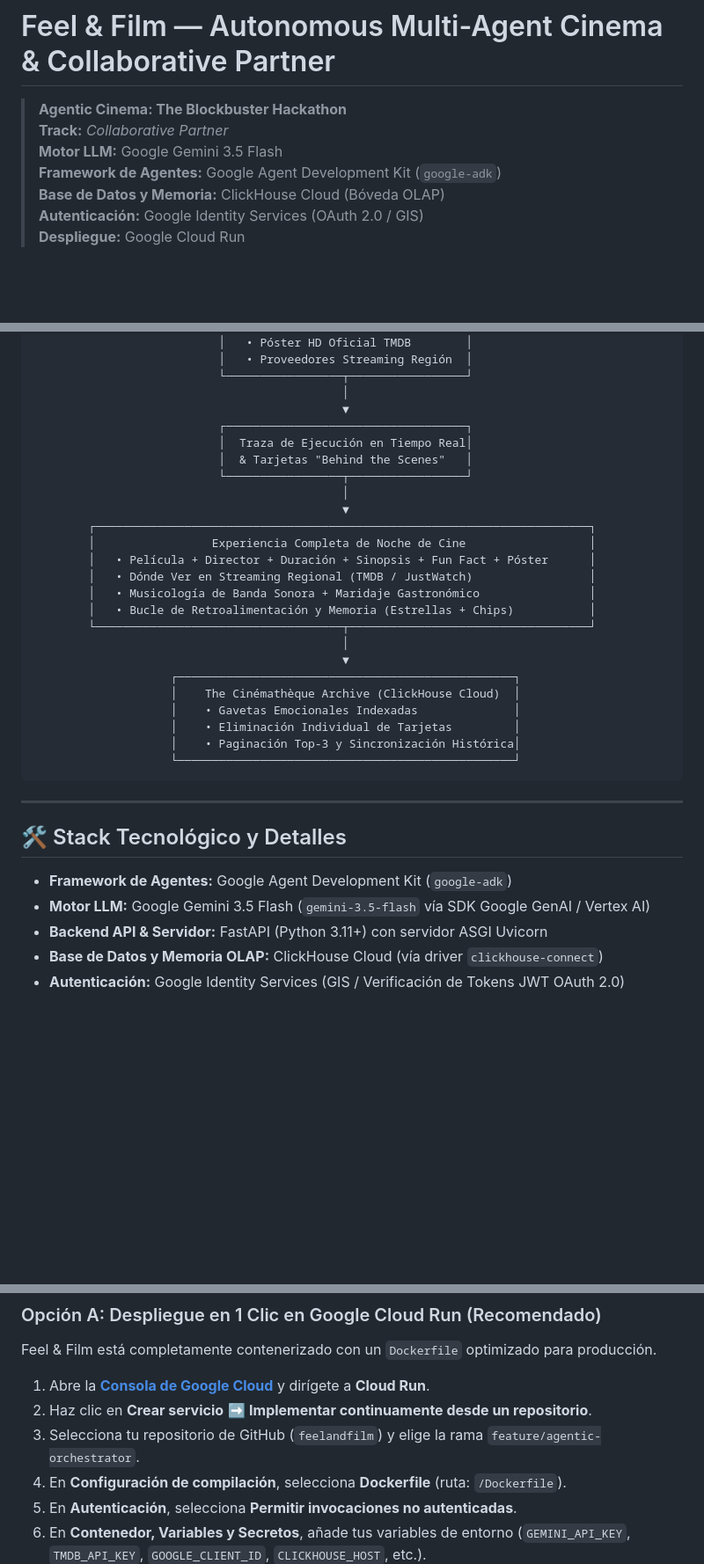
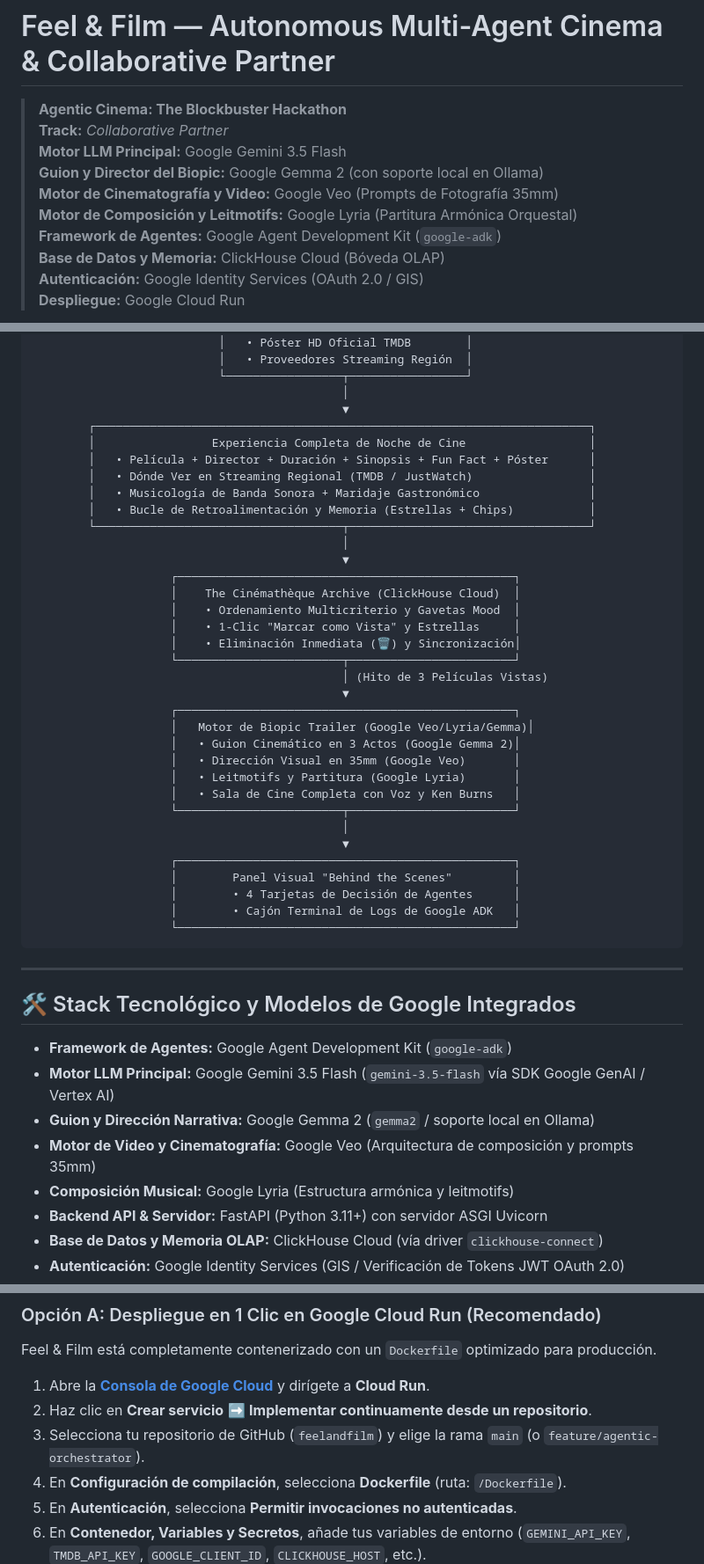
Before and after one commit to Mayorlen-Ortega/feelandfilm, a Markdown page: README-es.md, 3 parts joined by grey strips. Shown at 88% size. GitHub-like rendering; blank space fills up the shorter version.

Commit message:
docs: update README and README-es with Google Veo, Lyria, Gemma 2, Biopic trailer engine, and Cinematheque sorting/filtering

````diff
--- a/README-es.md
+++ b/README-es.md
@@ -4,7 +4,10 @@
 
 > **Agentic Cinema: The Blockbuster Hackathon**
 > **Track:** *Collaborative Partner*
-> **Motor LLM:** Google Gemini 3.5 Flash
+> **Motor LLM Principal:** Google Gemini 3.5 Flash
+> **Guion y Director del Biopic:** Google Gemma 2 (con soporte local en Ollama)
+> **Motor de Cinematografía y Video:** Google Veo (Prompts de Fotografía 35mm)
+> **Motor de Composición y Leitmotifs:** Google Lyria (Partitura Armónica Orquestal)
 > **Framework de Agentes:** Google Agent Development Kit (`google-adk`)
 > **Base de Datos y Memoria:** ClickHouse Cloud (Bóveda OLAP)
 > **Autenticación:** Google Identity Services (OAuth 2.0 / GIS)
@@ -73,12 +77,6 @@ Para el mapeo técnico completo de componentes, consulta [ARCHITECTURE.md](ARCHI
                            └─────────────────┬─────────────────┘
                                              │
                                              ▼
-                           ┌───────────────────────────────────┐
-                           │  Traza de Ejecución en Tiempo Real│
-                           │  & Tarjetas "Behind the Scenes"   │
-                           └─────────────────┬─────────────────┘
-                                             │
-                                             ▼
         ┌────────────────────────────────────────────────────────────────────────┐
         │                 Experiencia Completa de Noche de Cine                  │
         │   • Película + Director + Duración + Sinopsis + Fun Fact + Póster      │
@@ -90,18 +88,37 @@ Para el mapeo técnico completo de componentes, consulta [ARCHITECTURE.md](ARCHI
                                              ▼
                     ┌─────────────────────────────────────────────────┐
                     │    The Cinémathèque Archive (ClickHouse Cloud)  │
-                    │    • Gavetas Emocionales Indexadas              │
-                    │    • Eliminación Individual de Tarjetas         │
-                    │    • Paginación Top-3 y Sincronización Histórica│
+                    │    • Ordenamiento Multicriterio y Gavetas Mood  │
+                    │    • 1-Clic "Marcar como Vista" y Estrellas     │
+                    │    • Eliminación Inmediata (🗑️) y Sincronización│
+                    └────────────────────────┬────────────────────────┘
+                                             │ (Hito de 3 Películas Vistas)
+                                             ▼
+                    ┌─────────────────────────────────────────────────┐
+                    │   Motor de Biopic Trailer (Google Veo/Lyria/Gemma)│
+                    │   • Guion Cinemático en 3 Actos (Google Gemma 2)│
+                    │   • Dirección Visual en 35mm (Google Veo)       │
+                    │   • Leitmotifs y Partitura (Google Lyria)       │
+                    │   • Sala de Cine Completa con Voz y Ken Burns   │
+                    └────────────────────────┬────────────────────────┘
+                                             │
+                                             ▼
+                    ┌─────────────────────────────────────────────────┐
+                    │        Panel Visual "Behind the Scenes"         │
+                    │        • 4 Tarjetas de Decisión de Agentes      │
+                    │        • Cajón Terminal de Logs de Google ADK   │
                     └─────────────────────────────────────────────────┘
 ```
 
 ---
 
-## 🛠️ Stack Tecnológico y Detalles
+## 🛠️ Stack Tecnológico y Modelos de Google Integrados
 
 * **Framework de Agentes:** Google Agent Development Kit (`google-adk`)
-* **Motor LLM:** Google Gemini 3.5 Flash (`gemini-3.5-flash` vía SDK Google GenAI / Vertex AI)
+* **Motor LLM Principal:** Google Gemini 3.5 Flash (`gemini-3.5-flash` vía SDK Google GenAI / Vertex AI)
+* **Guion y Dirección Narrativa:** Google Gemma 2 (`gemma2` / soporte local en Ollama)
+* **Motor de Video y Cinematografía:** Google Veo (Arquitectura de composición y prompts 35mm)
+* **Composición Musical:** Google Lyria (Estructura armónica y leitmotifs)
 * **Backend API & Servidor:** FastAPI (Python 3.11+) con servidor ASGI Uvicorn
 * **Base de Datos y Memoria OLAP:** ClickHouse Cloud (vía driver `clickhouse-connect`)
 * **Autenticación:** Google Identity Services (GIS / Verificación de Tokens JWT OAuth 2.0)
@@ -222,7 +239,7 @@ Feel & Film está completamente contenerizado con un `Dockerfile` optimizado par
 
 1. Abre la **[Consola de Google Cloud](https://console.cloud.google.com/run)** y dirígete a **Cloud Run**.
 2. Haz clic en **Crear servicio** ➡️ **Implementar continuamente desde un repositorio**.
-3. Selecciona tu repositorio de GitHub (`feelandfilm`) y elige la rama `feature/agentic-orchestrator`.
+3. Selecciona tu repositorio de GitHub (`feelandfilm`) y elige la rama `main` (o `feature/agentic-orchestrator`).
 4. En **Configuración de compilación**, selecciona **Dockerfile** (ruta: `/Dockerfile`).
 5. En **Autenticación**, selecciona **Permitir invocaciones no autenticadas**.
 6. En **Contenedor, Variables y Secretos**, añade tus variables de entorno (`GEMINI_API_KEY`, `TMDB_API_KEY`, `GOOGLE_CLIENT_ID`, `CLICKHOUSE_HOST`, etc.).
````
Also changed, not shown: other parts of README-es.md (+16 -5 lines), README.md (+99 -72 lines).
